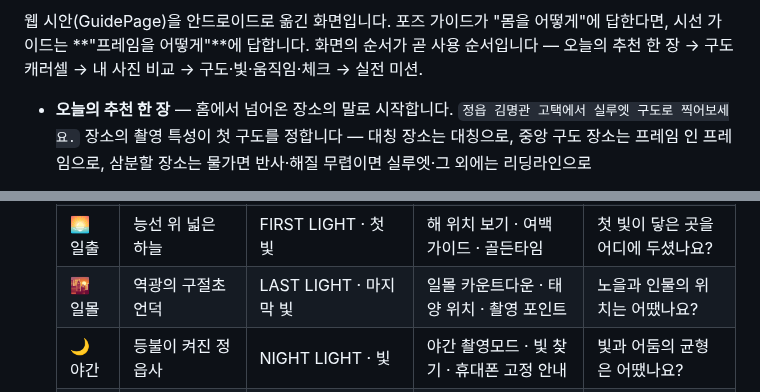
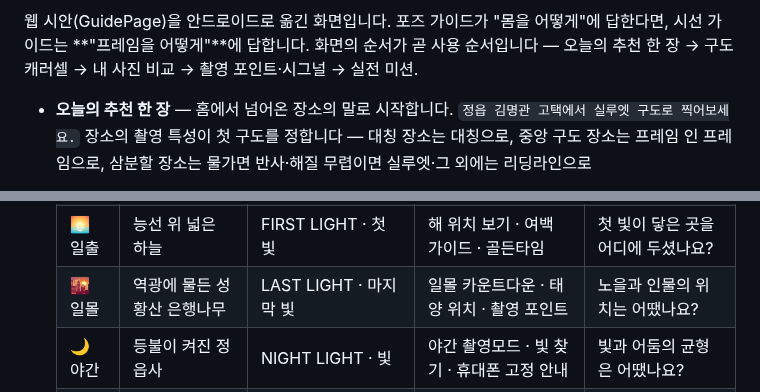
Before and after one commit to Young-Seok-Kim/pic-view, a Markdown page: README.md, 2 parts joined by grey strips. Rendered like a GitHub page.

```diff
--- a/README.md
+++ b/README.md
@@ -531,7 +544,7 @@ API 로 새로 받아옵니다** — 오늘 값을 그대로 쓰면 몇 주 뒤
 웹 시안(GuidePage)을 안드로이드로 옮긴 화면입니다. 포즈 가이드가
 "몸을 어떻게"에 답한다면, 시선 가이드는 **"프레임을 어떻게"**에 답합니다.
 화면의 순서가 곧 사용 순서입니다 — 오늘의 추천 한 장 → 구도 캐러셀 →
-내 사진 비교 → 구도·빛·움직임·체크 → 실전 미션.
+내 사진 비교 → 촬영 포인트·시그널 → 실전 미션.
 
 - **오늘의 추천 한 장** — 홈에서 넘어온 장소의 말로 시작합니다.
   `정읍 김명관 고택에서 실루엣 구도로 찍어보세요.` 장소의 촬영 특성이
@@ -549,7 +562,7 @@ API 로 새로 받아옵니다** — 오늘 값을 그대로 쓰면 몇 주 뒤
   | ☀️ 맑음 | 처마 그림자가 진 고택 | SHADOW · 그림자 | 빛 방향 보기 · 구도 가이드 · 그림자 찾기 | 그림자 위치가 잘 맞았나요? |
   | ☁️ 흐림 | 안개 낀 내장산 | SOFT LIGHT · 부드러운 빛 | 인물 구도 · 건축 디테일 · 색 찾기 | 인물과 배경 비율은 어땠나요? |
   | 🌅 일출 | 능선 위 넓은 하늘 | FIRST LIGHT · 첫 빛 | 해 위치 보기 · 여백 가이드 · 골든타임 | 첫 빛이 닿은 곳을 어디에 두셨나요? |
-  | 🌇 일몰 | 역광의 구절초 언덕 | LAST LIGHT · 마지막 빛 | 일몰 카운트다운 · 태양 위치 · 촬영 포인트 | 노을과 인물의 위치는 어땠나요? |
+  | 🌇 일몰 | 역광에 물든 성황산 은행나무 | LAST LIGHT · 마지막 빛 | 일몰 카운트다운 · 태양 위치 · 촬영 포인트 | 노을과 인물의 위치는 어땠나요? |
   | 🌙 야간 | 등불이 켜진 정읍사 | NIGHT LIGHT · 빛 | 야간 촬영모드 · 빛 찾기 · 휴대폰 고정 안내 | 빛과 어둠의 균형은 어땠나요? |
   | 🌧️ 비 | 잔잔한 수면 | REFLECTION · 반사 | 반사 찾기 · 빗방울 찍기 · 비 그친 직후 알림 | 반사되는 영역을 잘 활용했나요? |
 
```
Also changed, not shown: other parts of README.md (+19 -6 lines), docs/screenshots/43-siseon-last-light.png (added), docs/screenshots/44-camera-guide-thirds.png (added), docs/screenshots/45-camera-guide-leading.png (added), docs/screenshots/46-camera-guide-space.png (added), 12 other files.
